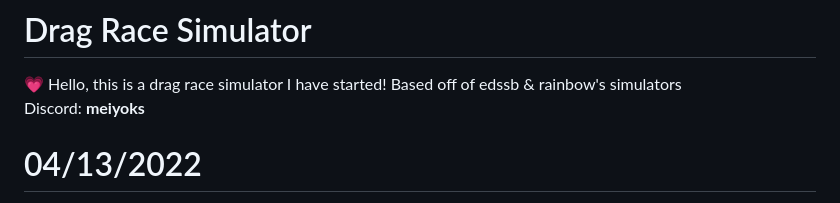
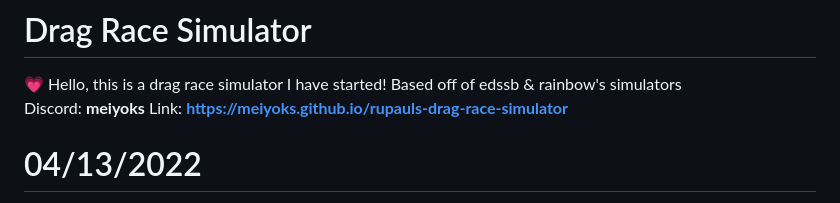
Before and after one commit to meiyoks/meiyoks.github.io, a Markdown page: README.md, the part around the change. GitHub-like rendering.

```diff
--- a/README.md
+++ b/README.md
@@ -1,6 +1,6 @@
 # Drag Race Simulator
 💗 Hello, this is a drag race simulator I have started! Based off of edssb & rainbow's simulators
-<br> Discord: <b>meiyoks</b>
+<br> Discord: <b>meiyoks</b> Link: <b>https://meiyoks.github.io/rupauls-drag-race-simulator<b>
 # 04/13/2022
 * Added the Lipsync LaLaPaRUZa Smackdown from season 14
 * Added Team Wins in Girl Group Challenges
```
